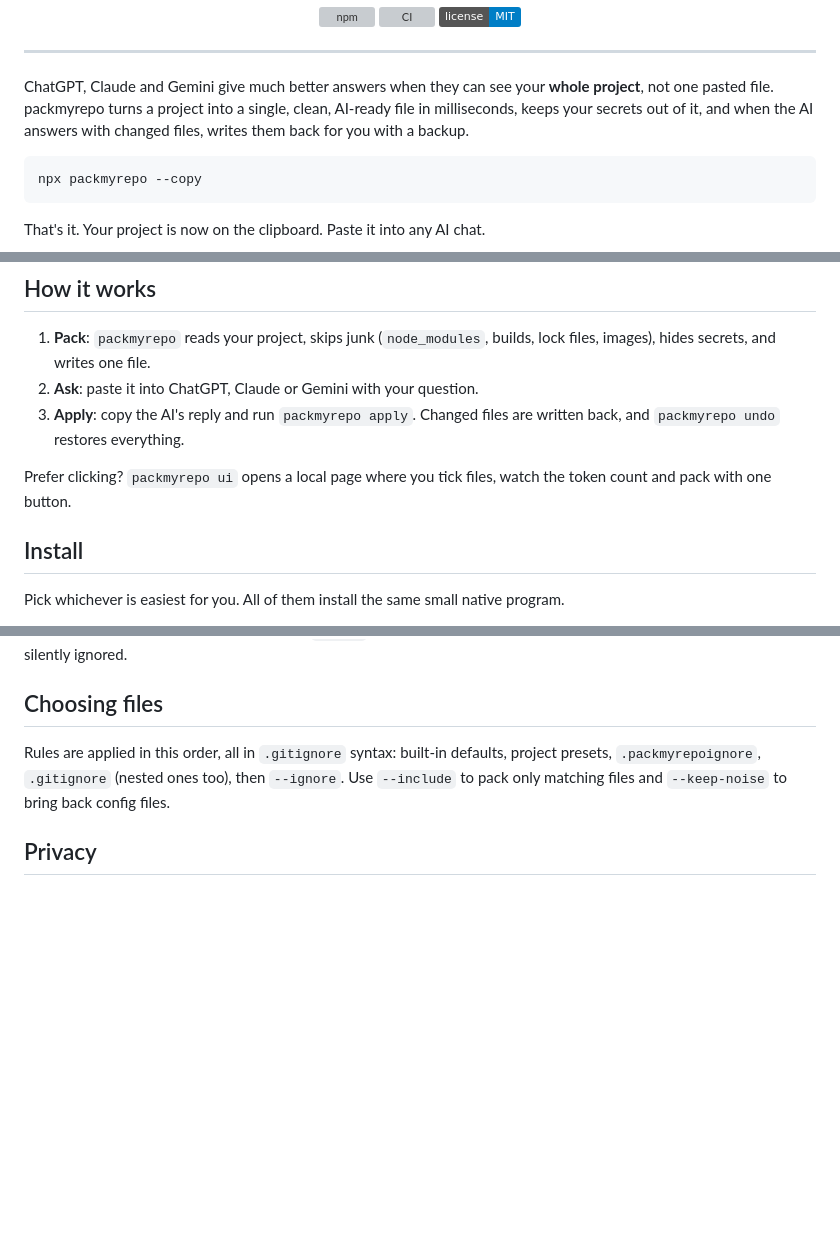
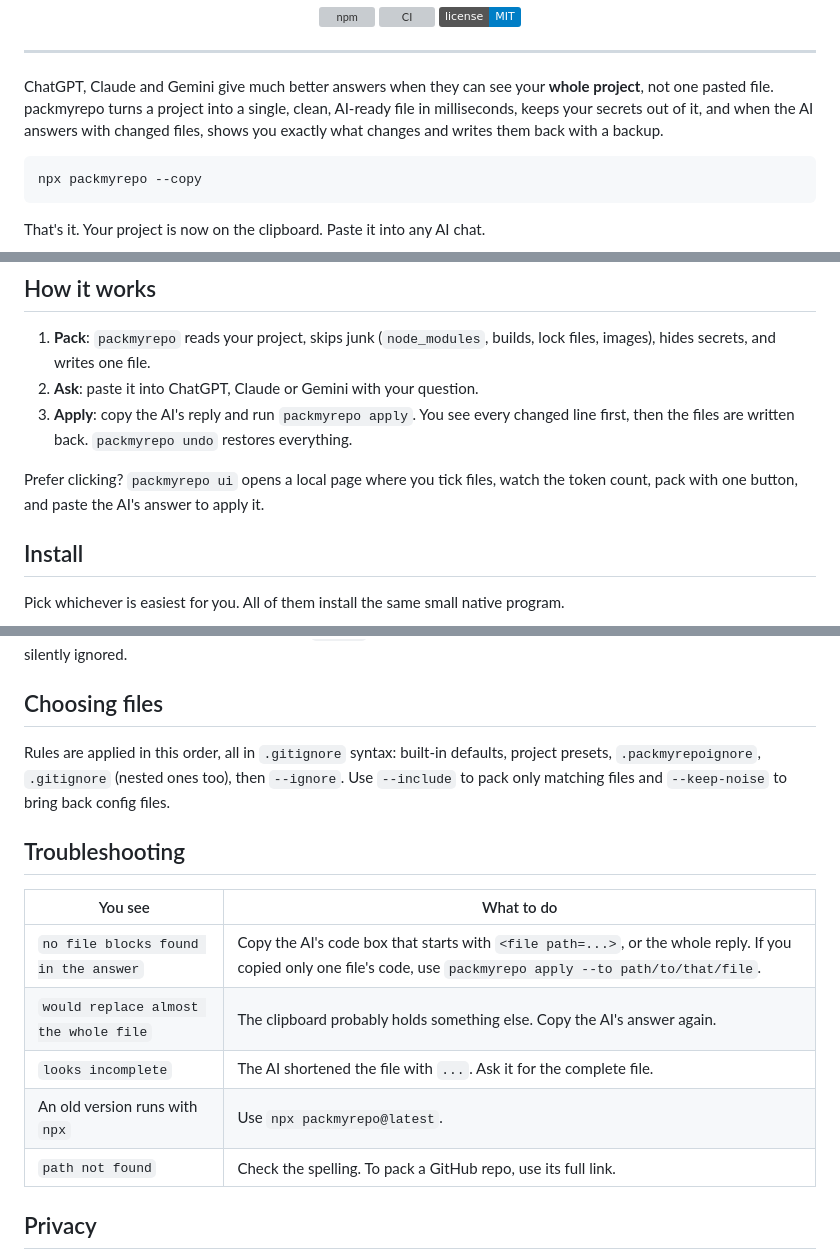
Before and after one commit to sahbadal/packmyrepo, a Markdown page: README.md, 3 parts joined by grey strips. Rendered like a GitHub page; badges without logos; blank space fills up the shorter version; grey boxes are pictures that could not be loaded.

````diff
--- a/README.md
+++ b/README.md
@@ -14,22 +14,23 @@
 
 ChatGPT, Claude and Gemini give much better answers when they can see your **whole project**, not one pasted file.
 packmyrepo turns a project into a single, clean, AI-ready file in milliseconds, keeps your secrets out of it,
-and when the AI answers with changed files, writes them back for you with a backup.
+and when the AI answers with changed files, shows you exactly what changes and writes them back with a backup.
 
 ```bash
 npx packmyrepo --copy
 ```
 
 That's it. Your project is now on the clipboard. Paste it into any AI chat.
+
 ![packmyrepo ui](docs/screenshot.png)
 
 ## How it works
 
 1. **Pack**: `packmyrepo` reads your project, skips junk (`node_modules`, builds, lock files, images), hides secrets, and writes one file.
 2. **Ask**: paste it into ChatGPT, Claude or Gemini with your question.
-3. **Apply**: copy the AI's reply and run `packmyrepo apply`. Changed files are written back, and `packmyrepo undo` restores everything.
+3. **Apply**: copy the AI's reply and run `packmyrepo apply`. You see every changed line first, then the files are written back. `packmyrepo undo` restores everything.
 
-Prefer clicking? `packmyrepo ui` opens a local page where you tick files, watch the token count and pack with one button.
+Prefer clicking? `packmyrepo ui` opens a local page where you tick files, watch the token count, pack with one button, and paste the AI's answer to apply it.
 
 ## Install
 
@@ -117,6 +175,16 @@ Flags you type always win over the file, and `ignore` lists are combined. A typo
 Rules are applied in this order, all in `.gitignore` syntax: built-in defaults, project presets, `.packmyrepoignore`,
 `.gitignore` (nested ones too), then `--ignore`. Use `--include` to pack only matching files and `--keep-noise` to bring back config files.
 
+## Troubleshooting
+
+| You see                               | What to do                                                                                                                                                        |
+| ------------------------------------- | ----------------------------------------------------------------------------------------------------------------------------------------------------------------- |
+| `no file blocks found in the answer`  | Copy the AI's code box that starts with `<file path=...>`, or the whole reply. If you copied only one file's code, use `packmyrepo apply --to path/to/that/file`. |
+| `would replace almost the whole file` | The clipboard probably holds something else. Copy the AI's answer again.                                                                                          |
+| `looks incomplete`                    | The AI shortened the file with `...`. Ask it for the complete file.                                                                                               |
+| An old version runs with `npx`        | Use `npx packmyrepo@latest`.                                                                                                                                      |
+| `path not found`                      | Check the spelling. To pack a GitHub repo, use its full link.                                                                                                     |
+
 ## Privacy
 
 packmyrepo runs entirely on your computer. It does not upload your code or collect usage data.
````
Also changed, not shown: other parts of README.md (+68 -11 lines).
